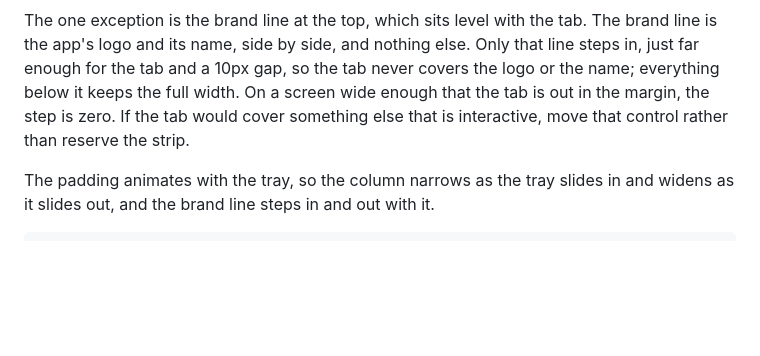
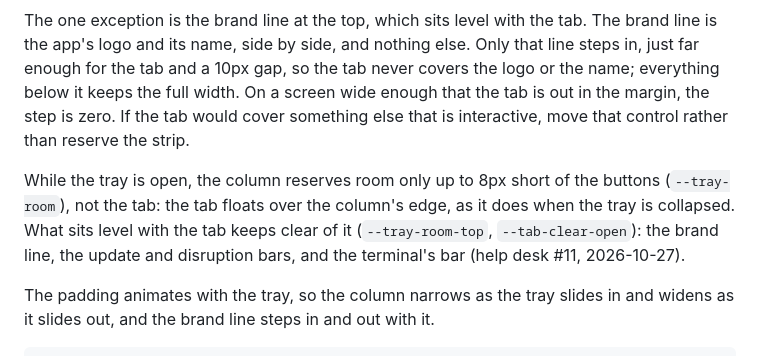
Before and after one commit to augy-studios/sgbus-timings, a Markdown page: docs/edge-tray-spec.md, the part around the change. Drawn GitHub-style; blank space fills up the shorter version.

```diff
--- a/docs/edge-tray-spec.md
+++ b/docs/edge-tray-spec.md
@@ -315,6 +315,12 @@ never covers the logo or the name; everything below it keeps the full width. On
 zero. If the tab would cover something else that is interactive, move that
 control rather than reserve the strip.
 
+While the tray is open, the column reserves room only up to 8px short of the
+buttons (`--tray-room`), not the tab: the tab floats over the column's edge, as
+it does when the tray is collapsed. What sits level with the tab keeps clear of
+it (`--tray-room-top`, `--tab-clear-open`): the brand line, the update and
+disruption bars, and the terminal's bar (help desk #11, 2026-10-27).
+
 The padding animates with the tray, so the column narrows as the tray slides
 in and widens as it slides out, and the brand line steps in and out with it.
 
```
Also changed, not shown: main-site/README.md (+2 -1 lines).
